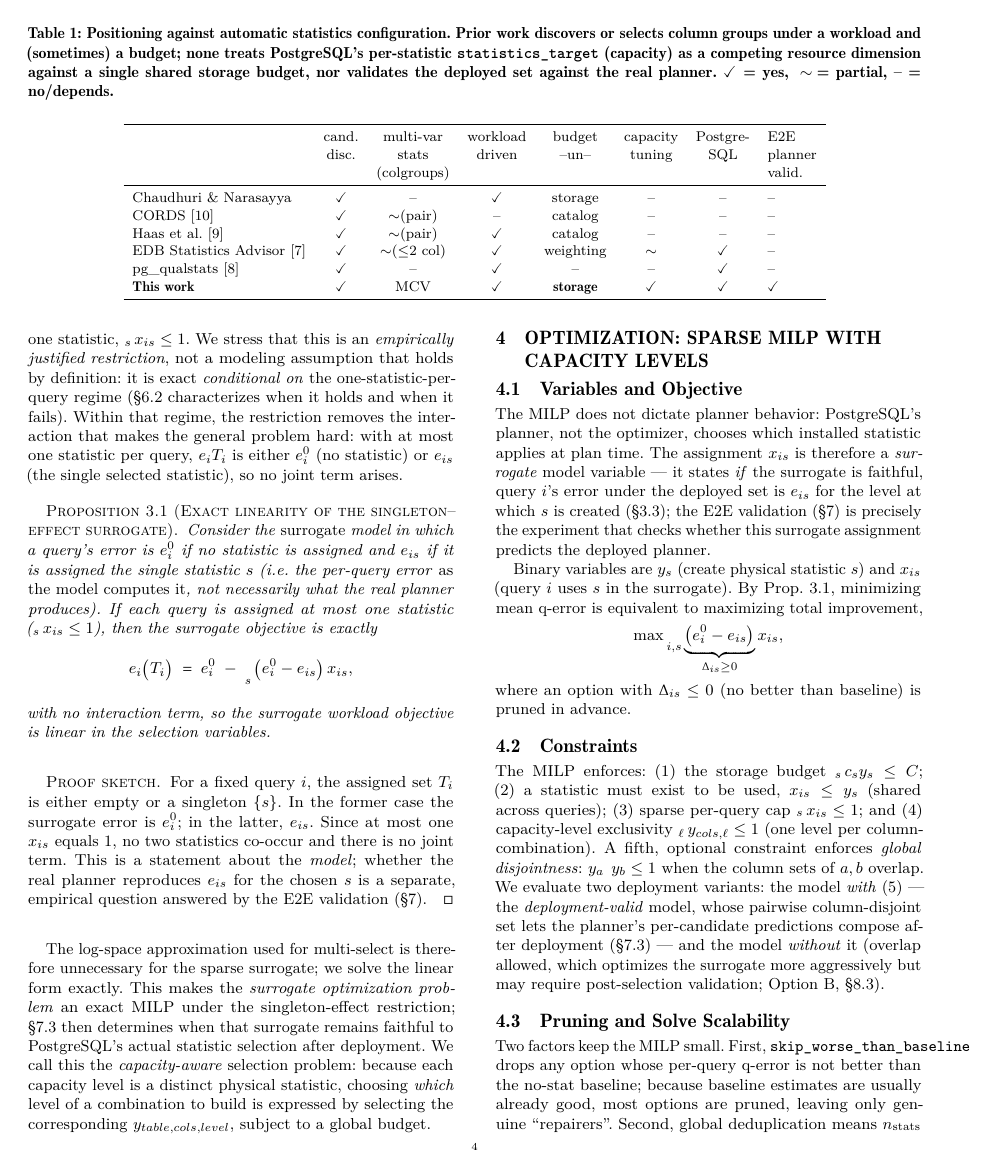
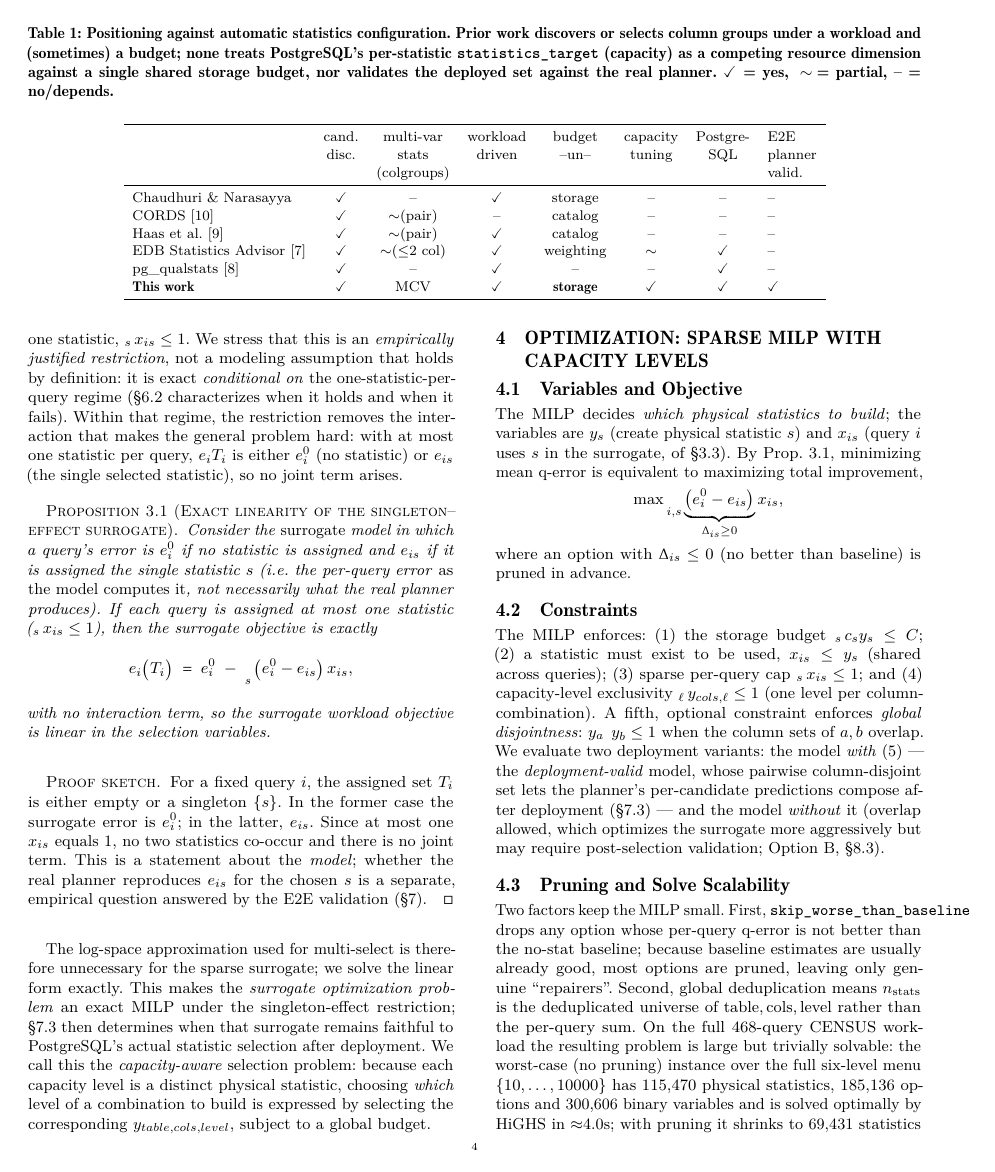
Before and after one commit to 1951123/pg-extstats-selection, a LaTeX paper (paper/main.tex): page 4 of 16. Compiled offline with pdfLaTeX.

Commit message:
Compression pass 2: dedup §4.1 surrogate introduction against §3.3
The §4.1 opening paragraph (MILP does not dictate planner behavior; the
surrogate model variable; E2E checks whether the surrogate predicts the
deployed planner) restated the surrogate semantics already introduced in §3.3.
Condensed it to a one-line transition directly into the variable definitions.
No content lost; page count still 16 (LaTeX float layout absorbs sub-threshold
lines). Compiles clean.

```diff
--- a/paper/main.tex
+++ b/paper/main.tex
@@ -435,17 +435,9 @@ subject to a global budget.
 
 \subsection{Variables and Objective}
 
-The MILP does not dictate planner behavior: PostgreSQL's planner, not the
-optimizer, chooses which installed statistic applies at plan time. The
-assignment $x_{is}$ is therefore a \emph{surrogate} model variable --- it
-states \emph{if} the surrogate is faithful, query $i$'s error under the
-deployed set is $e_{is}$ for the level at which $s$ is created
-(\S\ref{sec:sparse}); the E2E validation (\S\ref{sec:e2e}) is precisely the
-experiment that checks whether this surrogate assignment predicts the deployed
-planner.
-
-Binary variables are $y_s$ (create physical statistic $s$) and $x_{is}$ (query
-$i$ uses $s$ in the surrogate). By Prop.~\ref{prop:linear}, minimizing mean
+The MILP decides \emph{which physical statistics to build}; the variables are
+$y_s$ (create physical statistic $s$) and $x_{is}$ (query $i$ uses $s$ in the
+surrogate, of \S\ref{sec:sparse}). By Prop.~\ref{prop:linear}, minimizing mean
 q-error is equivalent to maximizing total improvement,
 \[
   \max \sum_{i,s}\underbrace{\big(e_i^0-e_{is}\big)}_{\Delta_{is}\ge 0}x_{is},
```
